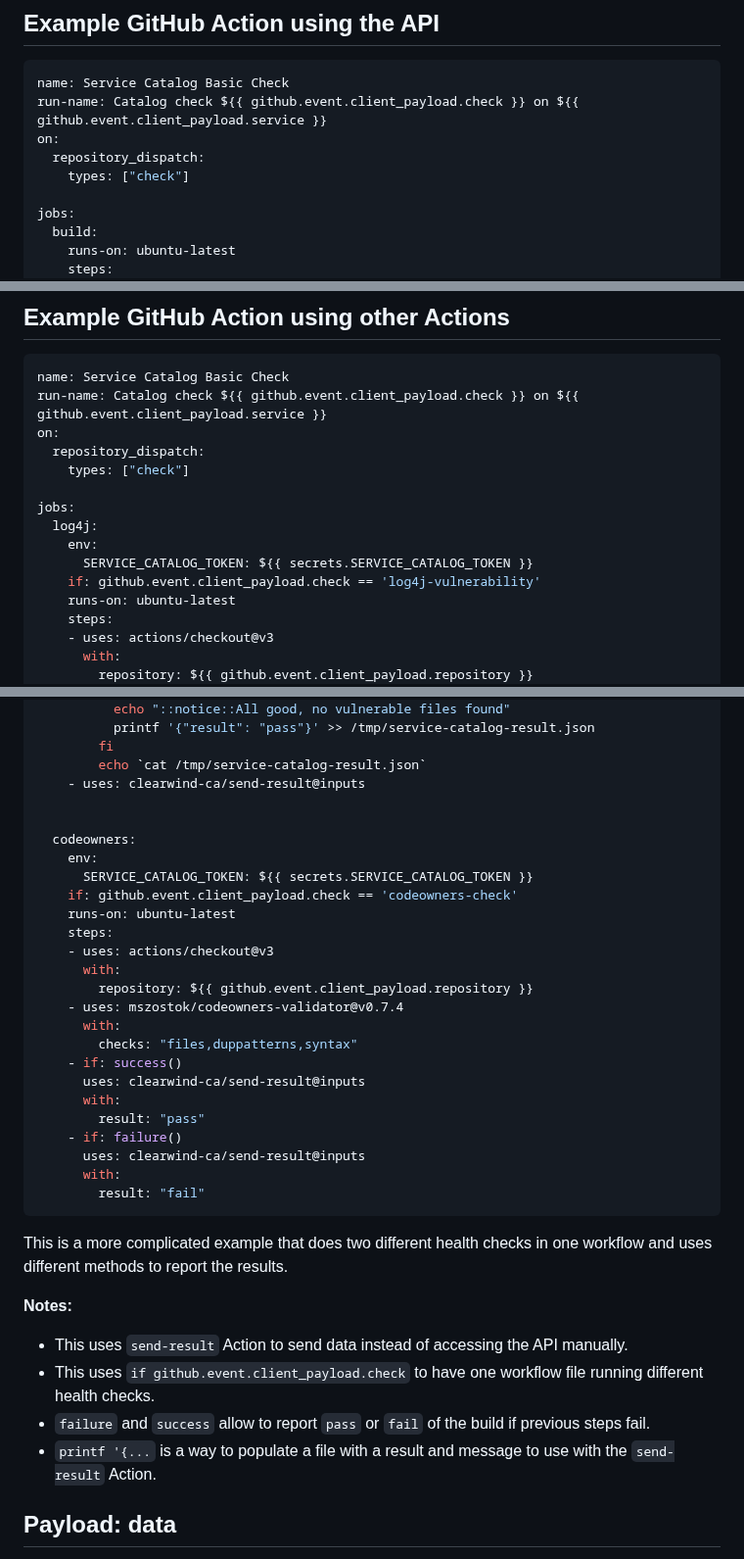
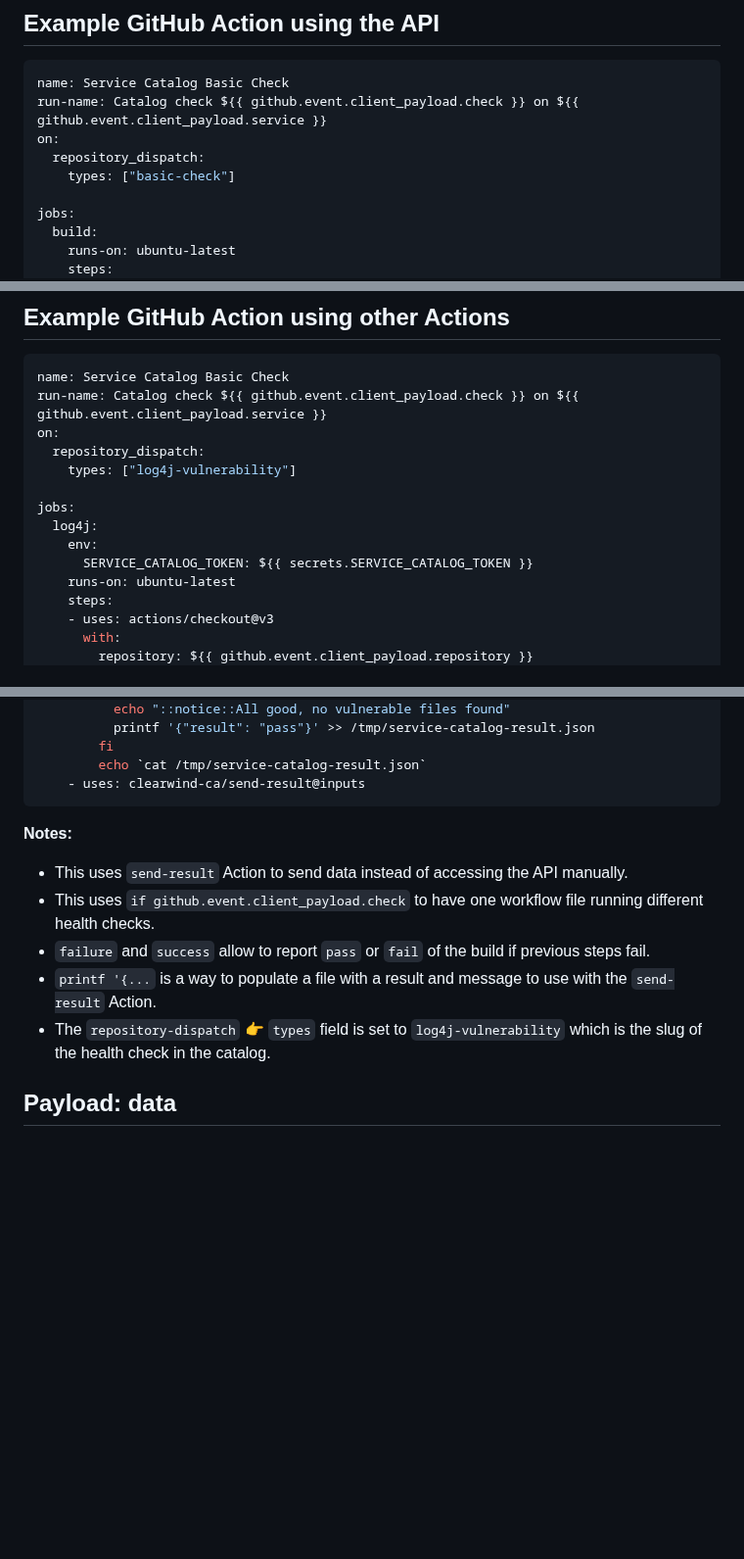
Before and after one commit to clearwind-ca/service-catalog, a Markdown page: docs/health-checks.md, 3 parts joined by grey strips. Shown at 98% size. Rendered like a GitHub page; blank space fills up the shorter version.

````diff
--- a/docs/health-checks.md
+++ b/docs/health-checks.md
@@ -22,7 +23,7 @@ name: Service Catalog Basic Check
 run-name: Catalog check ${{ github.event.client_payload.check }} on ${{ github.event.client_payload.service }}
 on:
   repository_dispatch:
-    types: ["check"]
+    types: ["basic-check"]
 
 jobs:
   build:
@@ -61,13 +64,12 @@ name: Service Catalog Basic Check
 run-name: Catalog check ${{ github.event.client_payload.check }} on ${{ github.event.client_payload.service }}
 on:
   repository_dispatch:
-    types: ["check"]
+    types: ["log4j-vulnerability"]
 
 jobs:
   log4j:
     env:
       SERVICE_CATALOG_TOKEN: ${{ secrets.SERVICE_CATALOG_TOKEN }}
-    if: github.event.client_payload.check == 'log4j-vulnerability'
     runs-on: ubuntu-latest
     steps:
     - uses: actions/checkout@v3
@@ -88,38 +90,14 @@ jobs:
         fi
         echo `cat /tmp/service-catalog-result.json`
     - uses: clearwind-ca/send-result@inputs
-
-
-  codeowners:
-    env:
-      SERVICE_CATALOG_TOKEN: ${{ secrets.SERVICE_CATALOG_TOKEN }}
-    if: github.event.client_payload.check == 'codeowners-check'
-    runs-on: ubuntu-latest
-    steps:
-    - uses: actions/checkout@v3
-      with:
-        repository: ${{ github.event.client_payload.repository }}
-    - uses: mszostok/codeowners-validator@v0.7.4
-      with:
-        checks: "files,duppatterns,syntax"
-    - if: success()
-      uses: clearwind-ca/send-result@inputs
-      with:
-        result: "pass"
-    - if: failure()
-      uses: clearwind-ca/send-result@inputs
-      with:
-        result: "fail"
 ```
-
-This is a more complicated example that does two different health checks in one workflow and uses different methods to report the results.
 
 **Notes:**
 * This uses `send-result` Action to send data instead of accessing the API manually.
 * This uses `if github.event.client_payload.check` to have one workflow file running different health checks.
 * `failure` and `success` allow to report `pass` or `fail` of the build if previous steps fail.
 * `printf '{...` is a way to populate a file with a result and message to use with the `send-result` Action.
-
+* The `repository-dispatch` 👉 `types` field is set to `log4j-vulnerability` which is the slug of the health check in the catalog.
 
 ## Payload: data
 
````
Also changed, not shown: other parts of docs/health-checks.md (+4 -1 lines).
